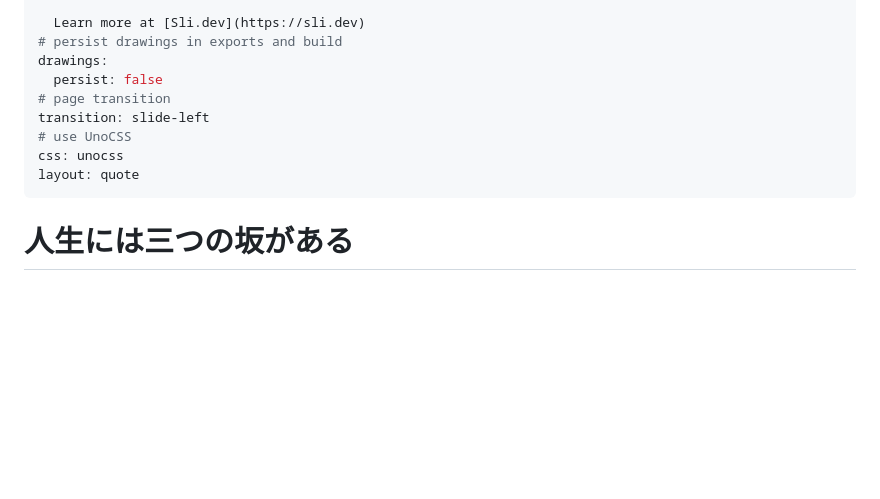
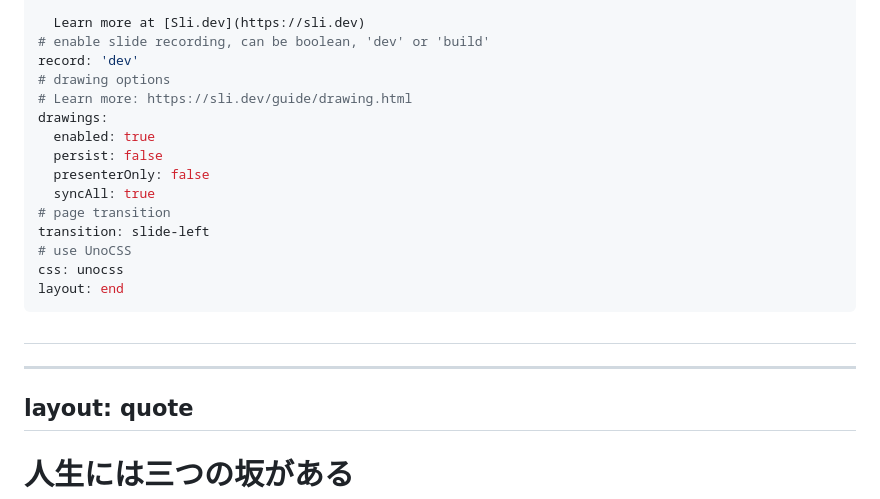
Before and after one commit to amouro/farewell-oist, a Markdown page: slides.md, the part around the change. GitHub-like rendering; blank space fills up the shorter version.

Commit message:
Add empty slide; turn on camera feature

```diff
--- a/slides.md
+++ b/slides.md
@@ -18,13 +18,24 @@ info: |
   Presentation slides for developers.
 
   Learn more at [Sli.dev](https://sli.dev)
-# persist drawings in exports and build
+# enable slide recording, can be boolean, 'dev' or 'build'
+record: 'dev'
+# drawing options
+# Learn more: https://sli.dev/guide/drawing.html
 drawings:
+  enabled: true
   persist: false
+  presenterOnly: false
+  syncAll: true
 # page transition
 transition: slide-left
 # use UnoCSS
 css: unocss
+layout: end
+---
+#
+
+---
 layout: quote
 ---
 
```
